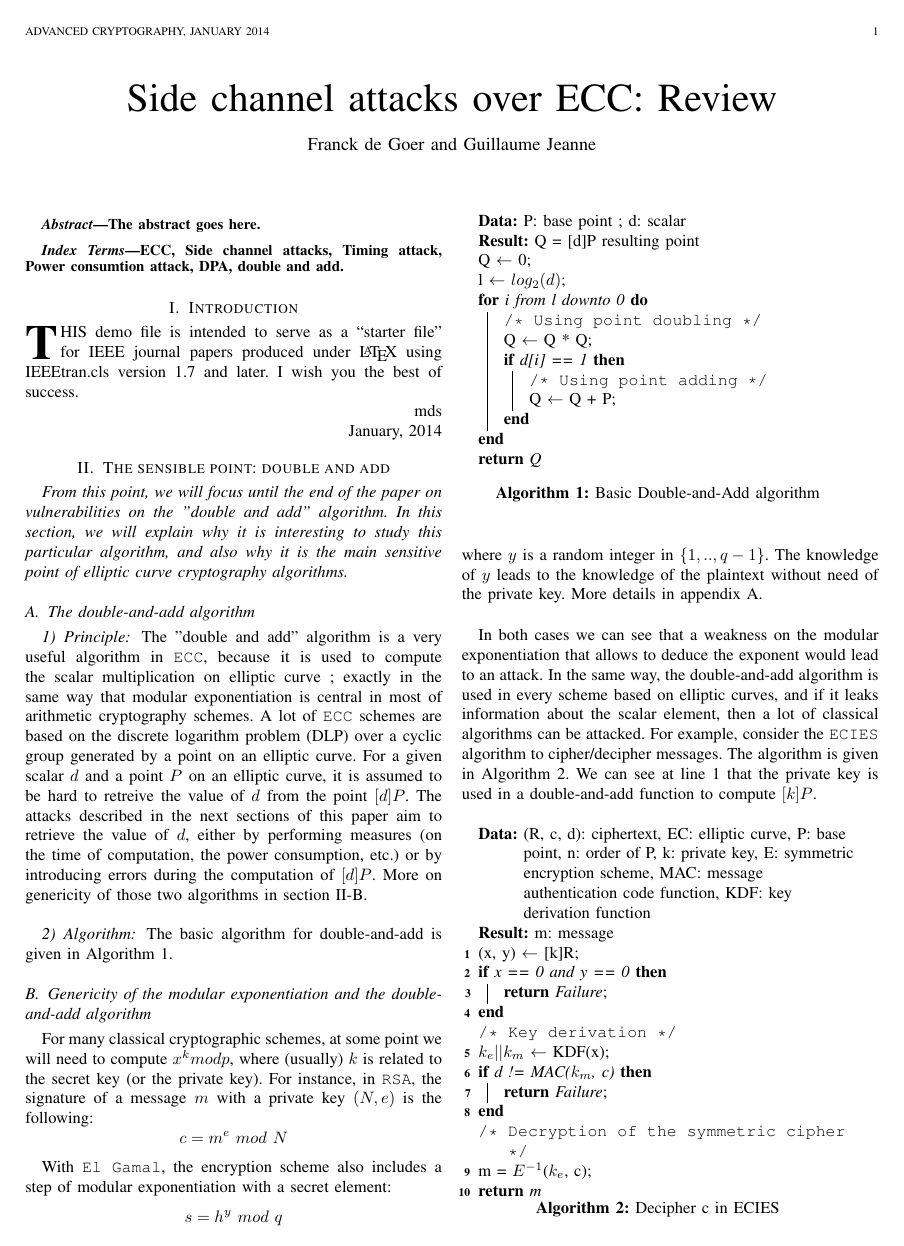
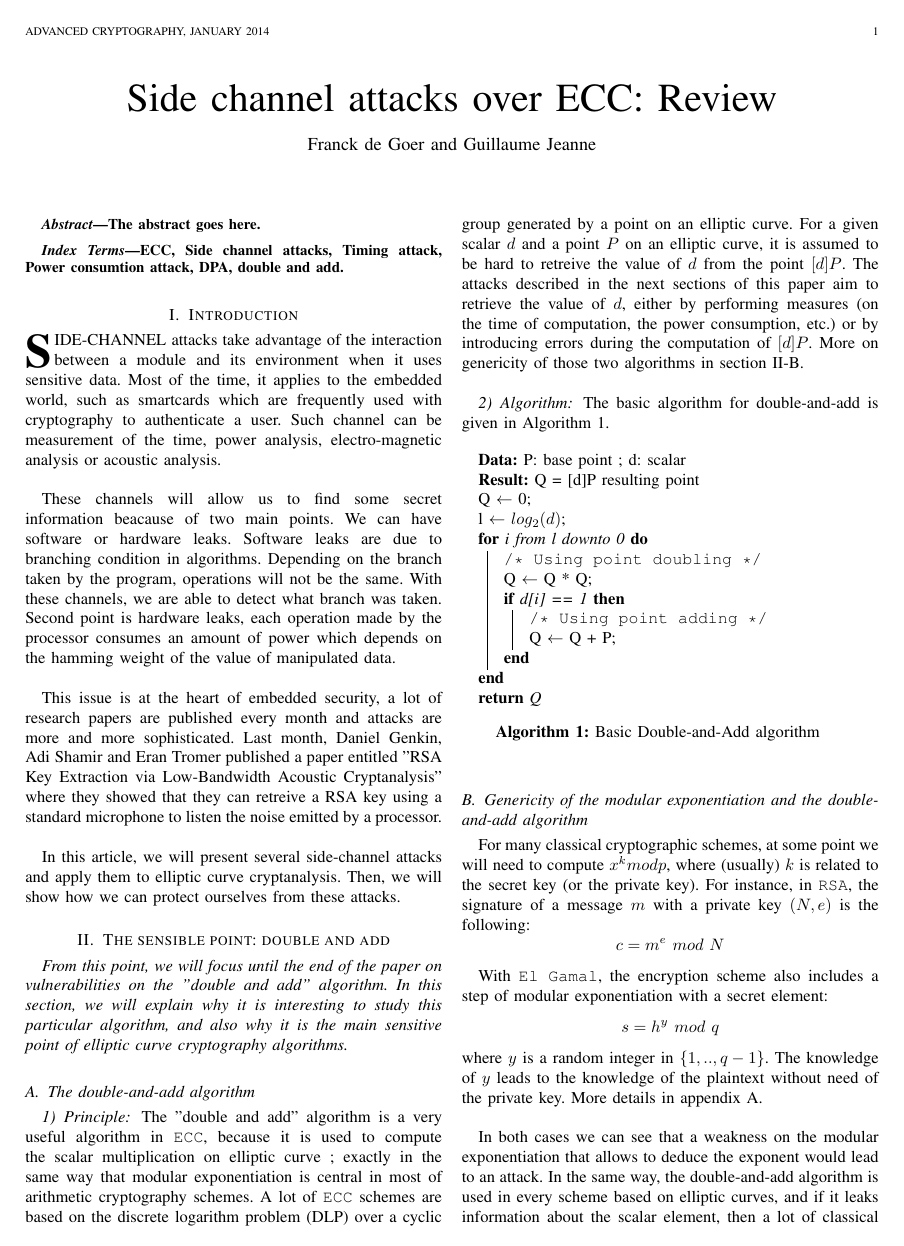
Before and after one commit to Frky/ecc-attacks, a LaTeX paper (article/FdG and GJ - Side channel attacks on elliptic curve cryptography.tex): page 1 of 3. Compiled offline with pdfLaTeX.

Commit message:
introduction

```diff
--- a/article/FdG and GJ - Side channel attacks on elliptic curve cryptography.tex
+++ b/article/FdG and GJ - Side channel attacks on elliptic curve cryptography.tex
@@ -502,31 +502,14 @@ ECC, Side channel attacks, Timing attack, Power consumtion attack, DPA, double a
 
 
 \section{Introduction}
-% The very first letter is a 2 line initial drop letter followed
-% by the rest of the first word in caps.
-%
-% form to use if the first word consists of a single letter:
-% \IEEEPARstart{A}{demo} file is ....
-%
-% form to use if you need the single drop letter followed by
-% normal text (unknown if ever used by IEEE):
-% \IEEEPARstart{A}{}demo file is ....
-%
-% Some journals put the first two words in caps:
-% \IEEEPARstart{T}{his demo} file is ....
-%
-% Here we have the typical use of a "T" for an initial drop letter
-% and "HIS" in caps to complete the first word.
-\IEEEPARstart{T}{his} demo file is intended to serve as a ``starter file''
-for IEEE journal papers produced under \LaTeX\ using
-IEEEtran.cls version 1.7 and later.
-% You must have at least 2 lines in the paragraph with the drop letter
-% (should never be an issue)
-I wish you the best of success.
 
-\hfill mds
+\IEEEPARstart{S}{ide-channel} attacks take advantage of the interaction between a module and its environment when it uses sensitive data. Most of the time, it applies to the embedded world, such as smartcards which are frequently used with cryptography to authenticate a user. Such channel can be measurement of the time, power analysis, electro-magnetic analysis or acoustic analysis.\\
 
-\hfill January, 2014
+These channels will allow us to find some secret information beacause of two main points. We can have software or hardware leaks. Software leaks are due to branching condition in algorithms. Depending on the branch taken by the program, operations will not be the same. With these channels, we are able to detect what branch was taken. Second point is hardware leaks, each operation made by the processor consumes an amount of power which depends on the hamming weight of the value of manipulated data.\\
+
+This issue is at the heart of embedded security, a lot of research papers are published every month and attacks are more and more sophisticated. Last month, Daniel Genkin, Adi Shamir and Eran Tromer published a paper entitled "RSA Key Extraction via Low-Bandwidth Acoustic Cryptanalysis" where they showed that they can retreive a RSA key using a standard microphone to listen the noise emitted by a processor.\\
+
+In this article, we will present several side-channel attacks and apply them to elliptic curve cryptanalysis. Then, we will show how we can protect ourselves from these attacks.
 
 
 % needed in second column of first page if using \IEEEpubid
```
Also changed, not shown: article/FdG and GJ - Side channel attacks on elliptic curve cryptography.tex (12 more changed lines).
